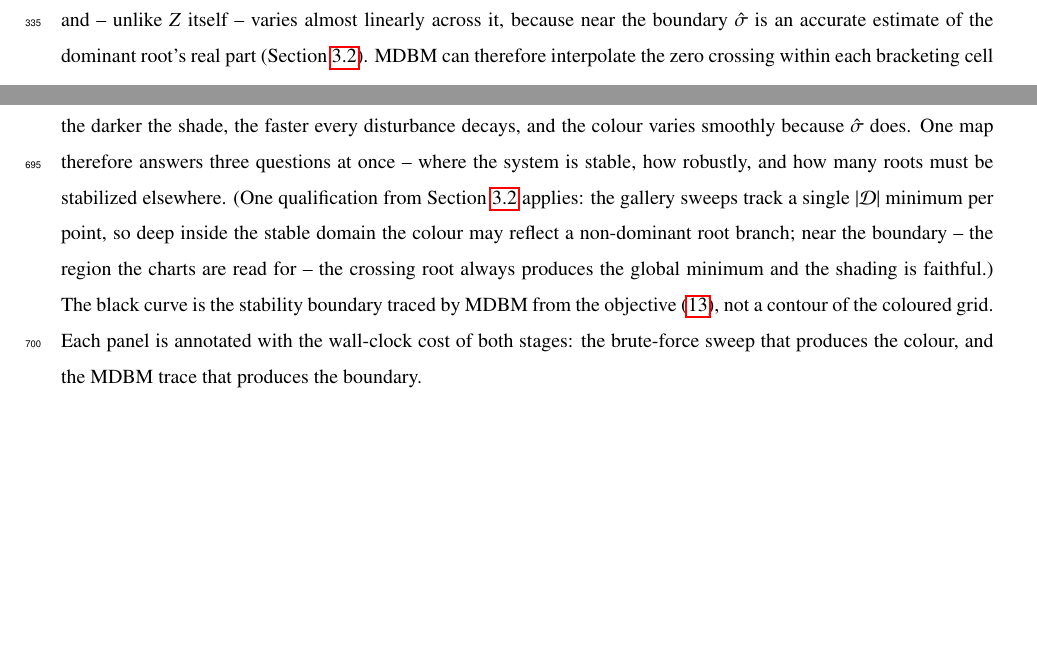
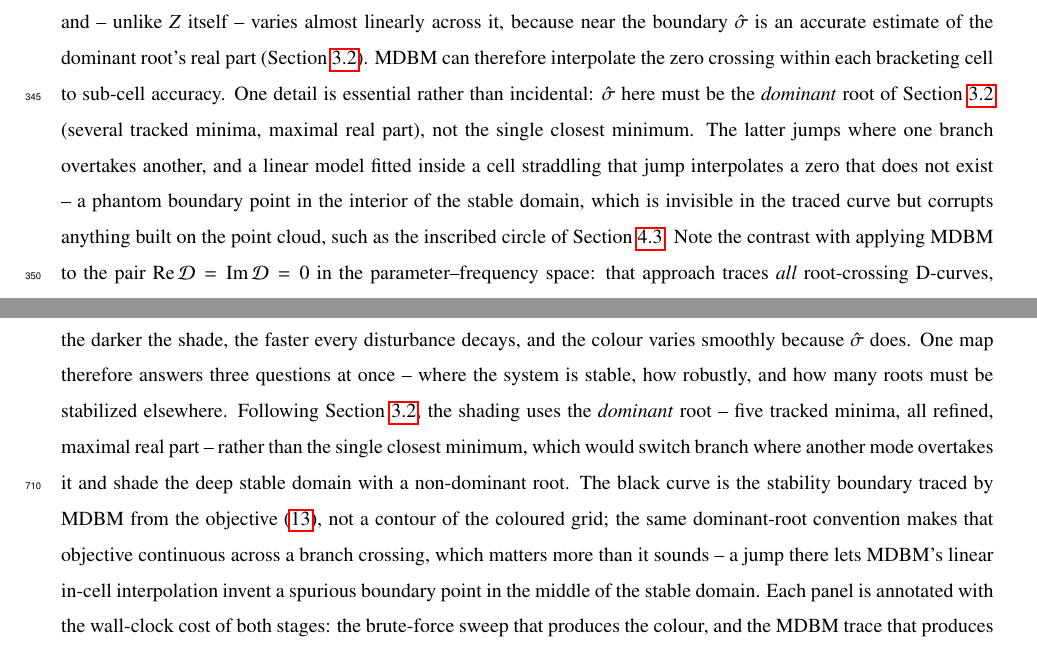
Before and after one commit to bachrathyd/InterpolatedNyquist.jl, a LaTeX paper (paper/main.tex, which reads paper/sections/04_charts.tex, paper/sections/appendix.tex): two parts of pages 12 and 27 of 37 before the commit and two parts of pages 13 and 27 of 38 after it, joined at a grey line, cut so that both start at the same text, the shorter picture padded with empty space. Compiled offline with pdfLaTeX; a LaTeX package or settings file that is missing is left out.

Commit message:
Scale MDBM depth to each panel's grid; record trace settings in the CSV
A uniform 7x7/6-level trace is right for the 100x100 panels (448-equivalent,
4.5x the grid) but disproportionate for the 40x40 dense-determinant panel --
11x its grid, and it ran >20 min on a D that costs milliseconds per
evaluation. mdbm_levels(nx) now derives the depth from the panel's grid so
every trace lands at ~4-5x its background resolution, and gallery_timings.csv
records omega_max, tol, the initial mesh, the levels and the equivalent
resolution per panel, so the appendix's claim about the trace is checkable
rather than asserted.

Also: fixed the `@elapsed for ... end` parse error in the new FEM benchmark
(the loop needs a begin block), and Sections 3.2/4.2/appendix now explain the
branch-switch discontinuity and why the dominant root -- not the nearest
minimum -- must drive both the colouring and the boundary objective.

Co-Authored-By: Claude Opus 4.8 <noreply@anthropic.com>

```diff
--- a/paper/sections/04_charts.tex
+++ b/paper/sections/04_charts.tex
@@ -44,7 +44,15 @@ outside, crosses zero exactly on the stability boundary, and -- unlike
 $\Zint$ itself -- varies almost linearly across it, because near the
 boundary $\sest$ is an accurate estimate of the dominant root's real part
 (Section~\ref{sec:tracking}). MDBM can therefore interpolate the zero
-crossing within each bracketing cell to sub-cell accuracy. Note the contrast
+crossing within each bracketing cell to sub-cell accuracy. One detail is
+essential rather than incidental: $\sest$ here must be the \emph{dominant}
+root of Section~\ref{sec:tracking} (several tracked minima, maximal real
+part), not the single closest minimum. The latter jumps where one branch
+overtakes another, and a linear model fitted inside a cell straddling that
+jump interpolates a zero that does not exist -- a phantom boundary point in
+the interior of the stable domain, which is invisible in the traced curve but
+corrupts anything built on the point cloud, such as the inscribed circle of
+Section~\ref{sec:robust}. Note the contrast
 with applying MDBM to the pair
 $\Real\Dfun=\Imag\Dfun=0$ in the parameter--frequency space: that approach
 traces \emph{all} root-crossing D-curves, most of which lie deep in the
--- a/paper/sections/appendix.tex
+++ b/paper/sections/appendix.tex
@@ -35,16 +35,18 @@ encodes the estimated decay rate $\sest<0$, i.e.\ the spectral gap: the
 darker the shade, the faster every disturbance decays, and the colour varies
 smoothly because $\sest$ does. One map therefore answers three questions at
 once -- where the system is stable, how robustly, and how many roots must be
-stabilized elsewhere. (One qualification from Section~\ref{sec:tracking}
-applies: the gallery sweeps track a single $|\Dfun|$ minimum per point, so
-deep inside the stable domain the colour may reflect a non-dominant root
-branch; near the boundary -- the region the charts are read for -- the
-crossing root always produces the global minimum and the shading is
-faithful.) The black curve is the stability boundary traced by
+stabilized elsewhere. Following Section~\ref{sec:tracking}, the shading uses
+the \emph{dominant} root -- five tracked minima, all refined, maximal real
+part -- rather than the single closest minimum, which would switch branch
+where another mode overtakes it and shade the deep stable domain with a
+non-dominant root. The black curve is the stability boundary traced by
 MDBM from the objective~\eqref{eq:objective}, not a contour of the coloured
-grid. Each panel is annotated with the wall-clock cost of both stages: the
-brute-force sweep that produces the colour, and the MDBM trace that produces
-the boundary.
+grid; the same dominant-root convention makes that objective continuous
+across a branch crossing, which matters more than it sounds -- a jump there
+lets MDBM's linear in-cell interpolation invent a spurious boundary point in
+the middle of the stable domain. Each panel is annotated with the wall-clock
+cost of both stages: the brute-force sweep that produces the colour, and the
+MDBM trace that produces the boundary.
 
 \begin{figure}[tb]
   \centering
```
Also changed, not shown: paper/sections/03_method.tex (+16 -3 lines), 1 other file.
